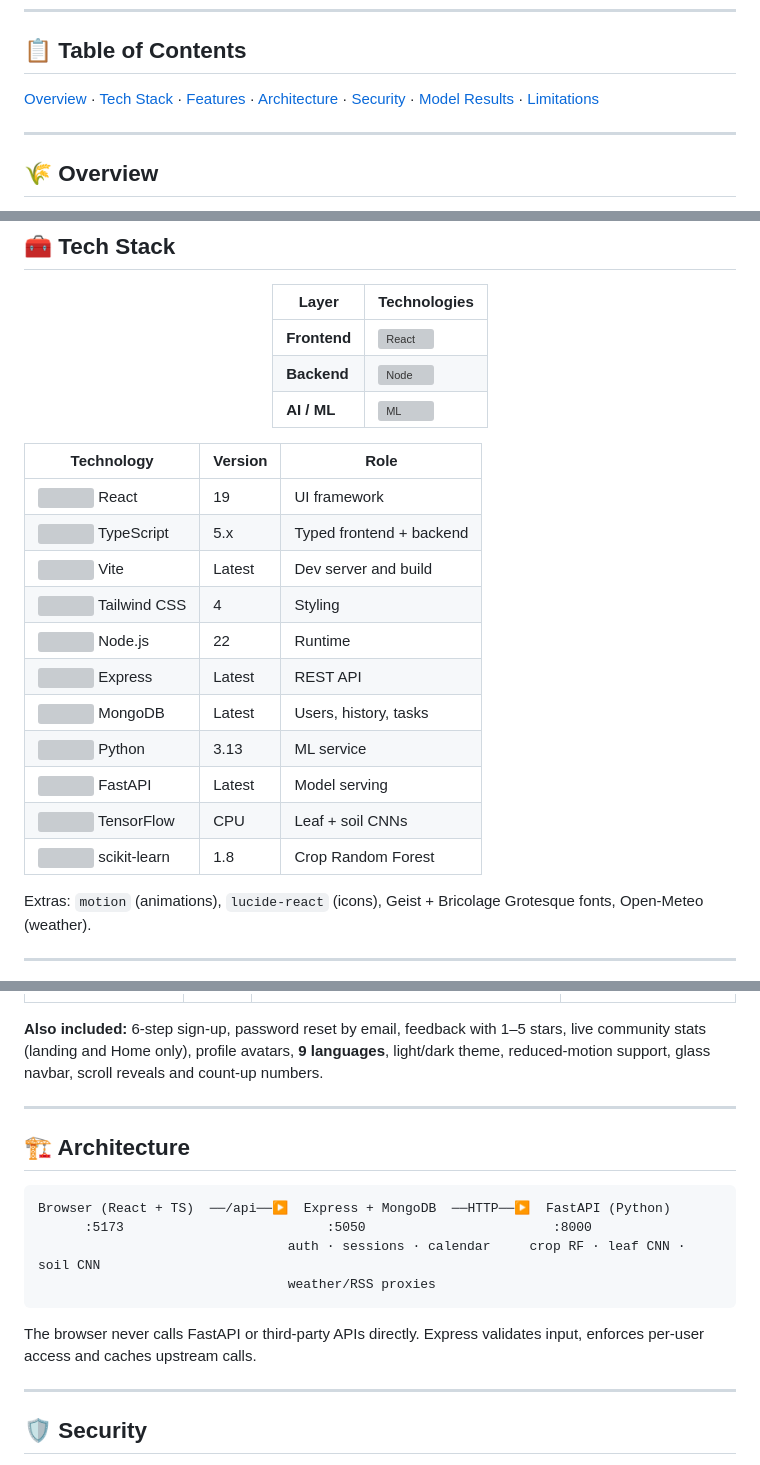
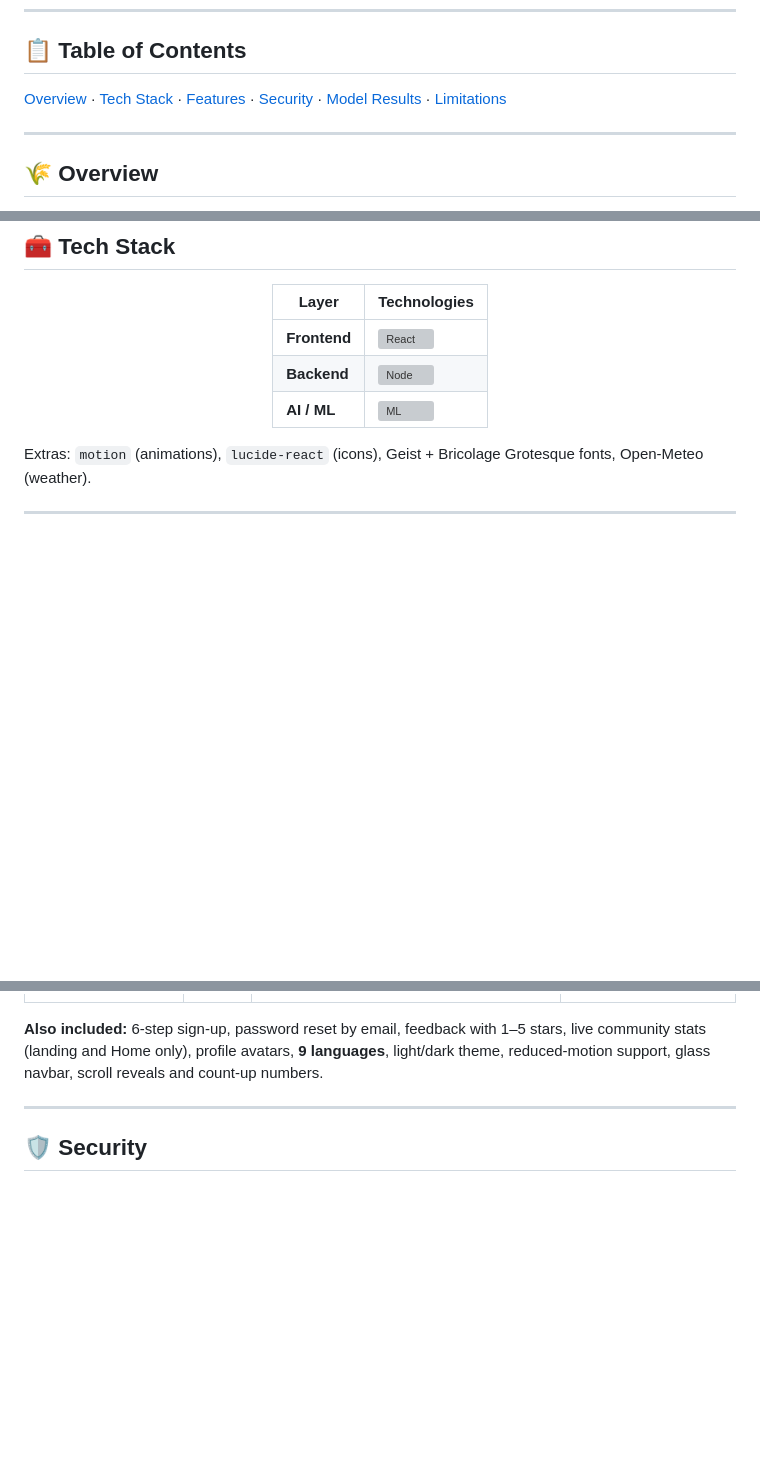
Before and after one commit to InnovativeSumit/CRONEXUS_AI_CRONUS, a Markdown page: README.md, 3 parts joined by grey strips. Drawn GitHub-style; blank space fills up the shorter version; grey boxes are pictures that could not be loaded.

````diff
--- a/README.md
+++ b/README.md
@@ -34,7 +34,7 @@
 
 ## 📋 Table of Contents
 
-[Overview](#-overview) · [Tech Stack](#-tech-stack) · [Features](#-features) · [Architecture](#-architecture) · [Security](#-security) · [Model Results](#-model-results) · [Limitations](#-limitations)
+[Overview](#-overview) · [Tech Stack](#-tech-stack) · [Features](#-features) · [Security](#-security) · [Model Results](#-model-results) · [Limitations](#-limitations)
 
 ---
 
@@ -56,20 +56,6 @@ CropNexus helps a farmer decide **what to grow**, check a **sick leaf**, view **
 
 </div>
 
-| Technology | Version | Role |
-|---|---|---|
-| <img src="https://skillicons.dev/icons?i=react" width="24" /> React | 19 | UI framework |
-| <img src="https://skillicons.dev/icons?i=ts" width="24" /> TypeScript | 5.x | Typed frontend + backend |
-| <img src="https://skillicons.dev/icons?i=vite" width="24" /> Vite | Latest | Dev server and build |
-| <img src="https://skillicons.dev/icons?i=tailwind" width="24" /> Tailwind CSS | 4 | Styling |
-| <img src="https://skillicons.dev/icons?i=nodejs" width="24" /> Node.js | 22 | Runtime |
-| <img src="https://skillicons.dev/icons?i=express" width="24" /> Express | Latest | REST API |
-| <img src="https://skillicons.dev/icons?i=mongodb" width="24" /> MongoDB | Latest | Users, history, tasks |
-| <img src="https://skillicons.dev/icons?i=python" width="24" /> Python | 3.13 | ML service |
-| <img src="https://skillicons.dev/icons?i=fastapi" width="24" /> FastAPI | Latest | Model serving |
-| <img src="https://skillicons.dev/icons?i=tensorflow" width="24" /> TensorFlow | CPU | Leaf + soil CNNs |
-| <img src="https://skillicons.dev/icons?i=sklearn" width="24" /> scikit-learn | 1.8 | Crop Random Forest |
-
 Extras: `motion` (animations), `lucide-react` (icons), Geist + Bricolage Grotesque fonts, Open-Meteo (weather).
 
 ---
@@ -89,19 +75,6 @@ Extras: `motion` (animations), `lucide-react` (icons), Geist + Bricolage Grotesq
 | 📬 **About / Contact** | – | Transparent model vs API vs rules table, spam-protected contact form | – |
 
 **Also included:** 6-step sign-up, password reset by email, feedback with 1–5 stars, live community stats (landing and Home only), profile avatars, **9 languages**, light/dark theme, reduced-motion support, glass navbar, scroll reveals and count-up numbers.
-
----
-
-## 🏗️ Architecture
-
-```
-Browser (React + TS)  ──/api──▶  Express + MongoDB  ──HTTP──▶  FastAPI (Python)
-      :5173                          :5050                        :8000
-                                auth · sessions · calendar     crop RF · leaf CNN · soil CNN
-                                weather/RSS proxies
-```
-
-The browser never calls FastAPI or third-party APIs directly. Express validates input, enforces per-user access and caches upstream calls.
 
 ---
 
````
Also changed, not shown: other parts of README.md (+1 -1 lines).
